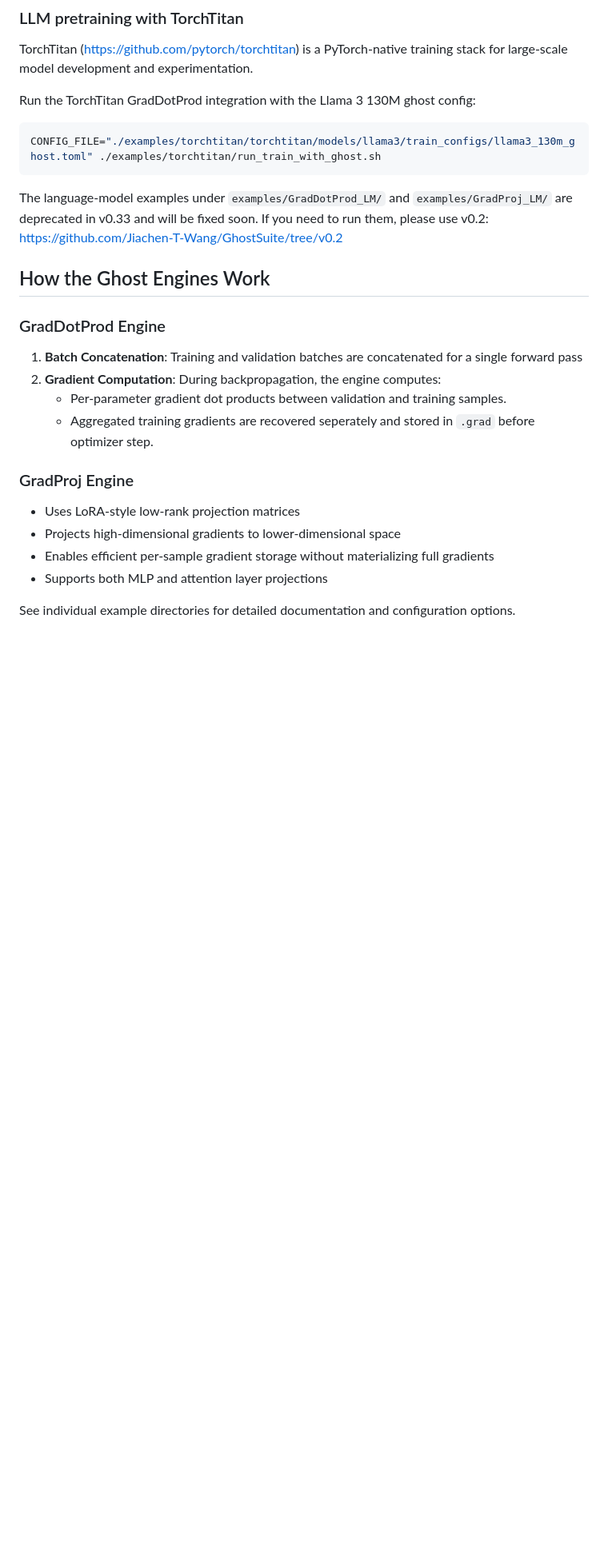
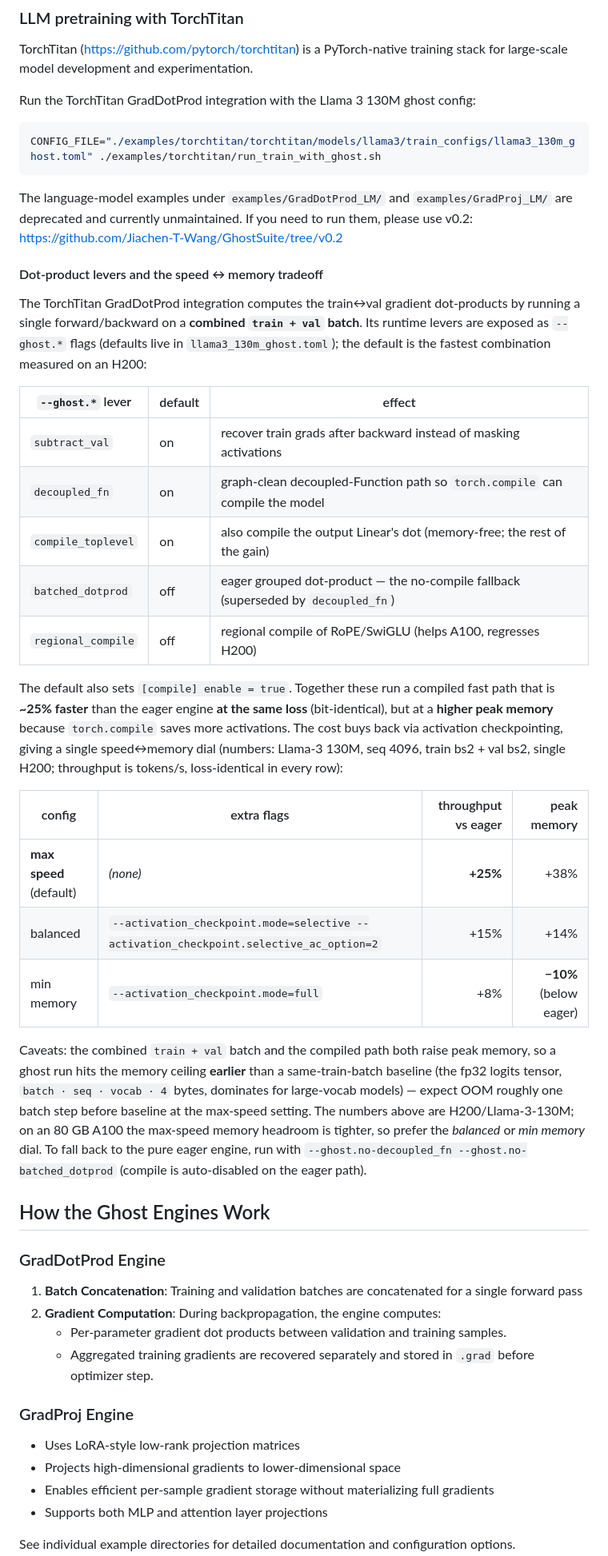
Before and after one commit to Jiachen-T-Wang/GhostSuite, a Markdown page: README.md, the part around one of its changes. Shown at 80% size. Drawn GitHub-style; blank space fills up the shorter version.

Commit message:
README: document the ghost dot-product levers and the speed/memory tradeoff
The README predated the v0.4 performance work and said nothing about the runtime levers, the
compiled fast path (now the default), or its memory cost. Add a "Dot-product levers and the
speed <-> memory tradeoff" subsection under the TorchTitan integration:
- table of the --ghost.* levers and their defaults (subtract_val / decoupled_fn / compile_toplevel
  on; batched_dotprod / regional_compile off) and that the default sets [compile] enable=true;
- the speed<->memory dial (max-speed +25%/+38% mem ; balanced +15%/+14% ; min-memory +8%/-10%),
  loss-identical, with the combined train+val batch and OOM-earlier caveat and the A100 note;
- how to fall back to the pure eager engine.

Also clarify that the GhostEngineManager snippet is the generic eager API (the TorchTitan path
adds the compiled fast path that bypasses saved_tensors_context), soften the stale "deprecated in
v0.33 / will be fixed soon" wording, and fix a typo.

Co-Authored-By: Claude Opus 4.8 (1M context) <noreply@anthropic.com>

````diff
--- a/README.md
+++ b/README.md
@@ -59,7 +59,42 @@ Run the TorchTitan GradDotProd integration with the Llama 3 130M ghost config:
 CONFIG_FILE="./examples/torchtitan/torchtitan/models/llama3/train_configs/llama3_130m_ghost.toml" ./examples/torchtitan/run_train_with_ghost.sh
 ```
 
-The language-model examples under `examples/GradDotProd_LM/` and `examples/GradProj_LM/` are deprecated in v0.33 and will be fixed soon. If you need to run them, please use v0.2: https://github.com/Jiachen-T-Wang/GhostSuite/tree/v0.2
+The language-model examples under `examples/GradDotProd_LM/` and `examples/GradProj_LM/` are deprecated and currently unmaintained. If you need to run them, please use v0.2: https://github.com/Jiachen-T-Wang/GhostSuite/tree/v0.2
+
+#### Dot-product levers and the speed ↔ memory tradeoff
+
+The TorchTitan GradDotProd integration computes the train↔val gradient dot-products by running a
+single forward/backward on a **combined `train + val` batch**. Its runtime levers are exposed as
+`--ghost.*` flags (defaults live in `llama3_130m_ghost.toml`); the default is the fastest
+combination measured on an H200:
+
+| `--ghost.*` lever | default | effect |
+|---|---|---|
+| `subtract_val` | on | recover train grads after backward instead of masking activations |
+| `decoupled_fn` | on | graph-clean decoupled-Function path so `torch.compile` can compile the model |
+| `compile_toplevel` | on | also compile the output Linear's dot (memory-free; the rest of the gain) |
+| `batched_dotprod` | off | eager grouped dot-product — the no-compile fallback (superseded by `decoupled_fn`) |
+| `regional_compile` | off | regional compile of RoPE/SwiGLU (helps A100, regresses H200) |
+
+The default also sets `[compile] enable = true`. Together these run a compiled fast path that is
+**~25% faster** than the eager engine **at the same loss** (bit-identical), but at a **higher peak
+memory** because `torch.compile` saves more activations. The cost buys back via activation
+checkpointing, giving a single speed↔memory dial (numbers: Llama-3 130M, seq 4096, train bs2 + val
+bs2, single H200; throughput is tokens/s, loss-identical in every row):
+
+| config | extra flags | throughput vs eager | peak memory |
+|---|---|---:|---:|
+| **max speed** (default) | *(none)* | **+25%** | +38% |
+| balanced | `--activation_checkpoint.mode=selective --activation_checkpoint.selective_ac_option=2` | +15% | +14% |
+| min memory | `--activation_checkpoint.mode=full` | +8% | **−10%** (below eager) |
+
+Caveats: the combined `train + val` batch and the compiled path both raise peak memory, so a ghost
+run hits the memory ceiling **earlier** than a same-train-batch baseline (the fp32 logits tensor,
+`batch · seq · vocab · 4` bytes, dominates for large-vocab models) — expect OOM roughly one batch
+step before baseline at the max-speed setting. The numbers above are H200/Llama-3-130M; on an
+80 GB A100 the max-speed memory headroom is tighter, so prefer the *balanced* or *min memory*
+dial. To fall back to the pure eager engine, run with
+`--ghost.no-decoupled_fn --ghost.no-batched_dotprod` (compile is auto-disabled on the eager path).
 
 
 ## How the Ghost Engines Work
@@ -68,7 +103,7 @@ The language-model examples under `examples/GradDotProd_LM/` and `examples/GradP
 1. **Batch Concatenation**: Training and validation batches are concatenated for a single forward pass
 2. **Gradient Computation**: During backpropagation, the engine computes:
    - Per-parameter gradient dot products between validation and training samples.
-   - Aggregated training gradients are recovered seperately and stored in `.grad` before optimizer step.
+   - Aggregated training gradients are recovered separately and stored in `.grad` before optimizer step.
 
 ### GradProj Engine
 - Uses LoRA-style low-rank projection matrices
````
Also changed, not shown: other parts of README.md (+1 -1 lines).
